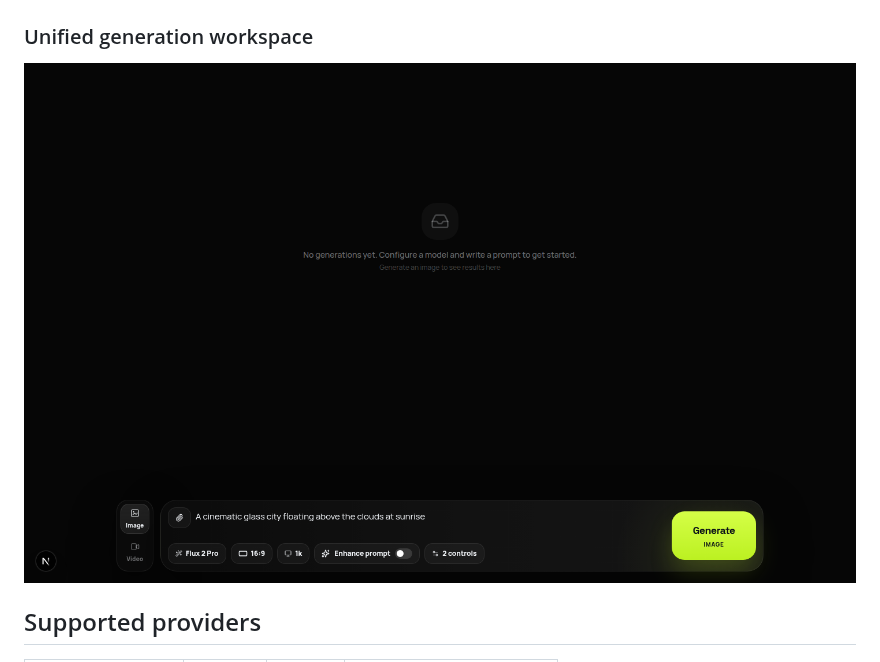
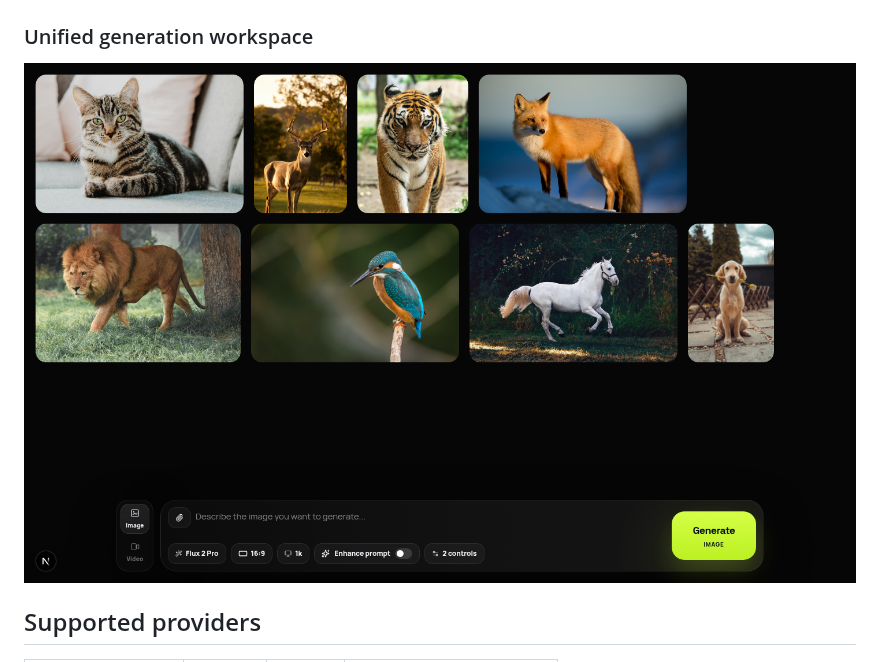
Before and after one commit to TechBeme/open-higgsfield, a Markdown page: README.md, the part around the change. Rendered like a GitHub page; pictures changed too: docs/images/open-higgsfield-workspace.png (added).

```diff
--- a/README.md
+++ b/README.md
@@ -55,7 +55,7 @@ AI media models are spread across providers, dashboards, payload formats, and in
 
 ### Unified generation workspace
 
-![Open-Higgsfield generation workspace](docs/images/open-higgsfield-studio.png)
+![Open-Higgsfield generation workspace with a sample image gallery](docs/images/open-higgsfield-workspace.png)
 
 ## Supported providers
 
```
Also changed, not shown: README.es.md (+1 -1 lines), README.pt-BR.md (+1 -1 lines).
